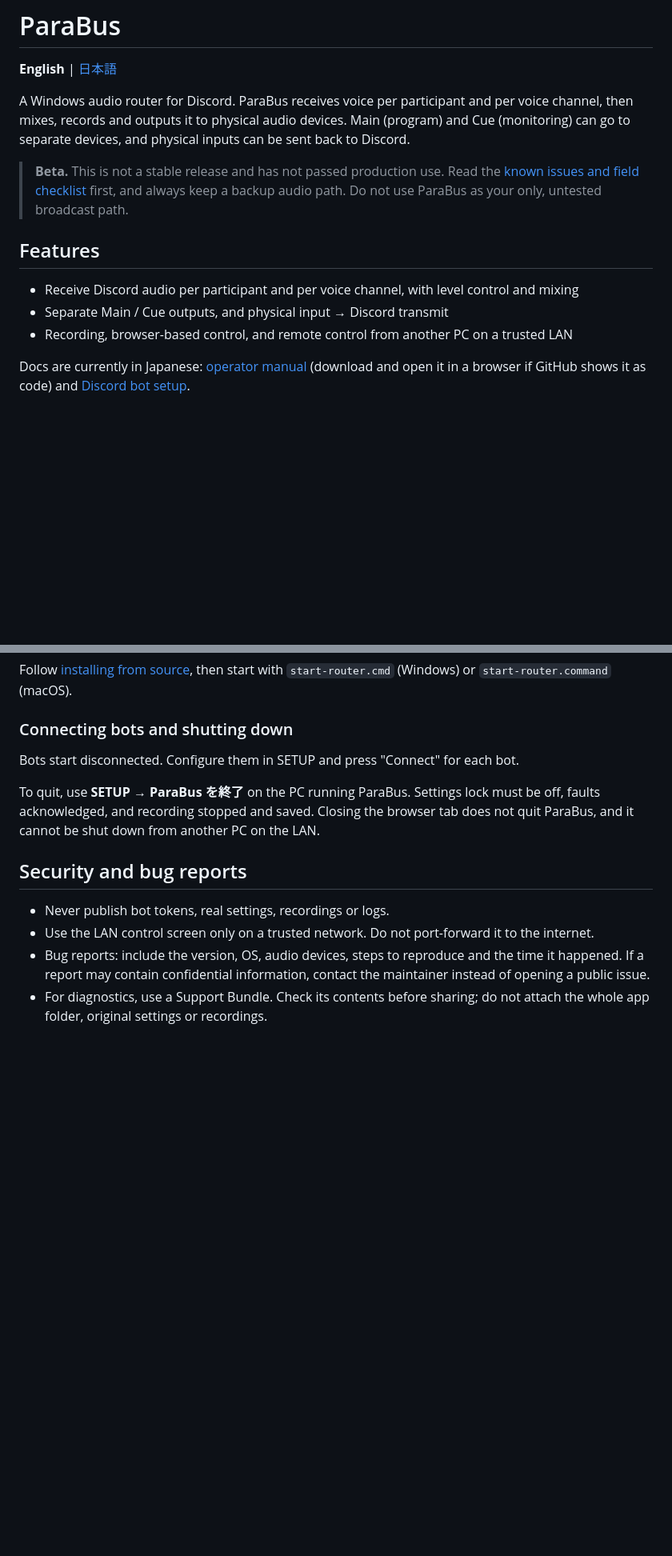
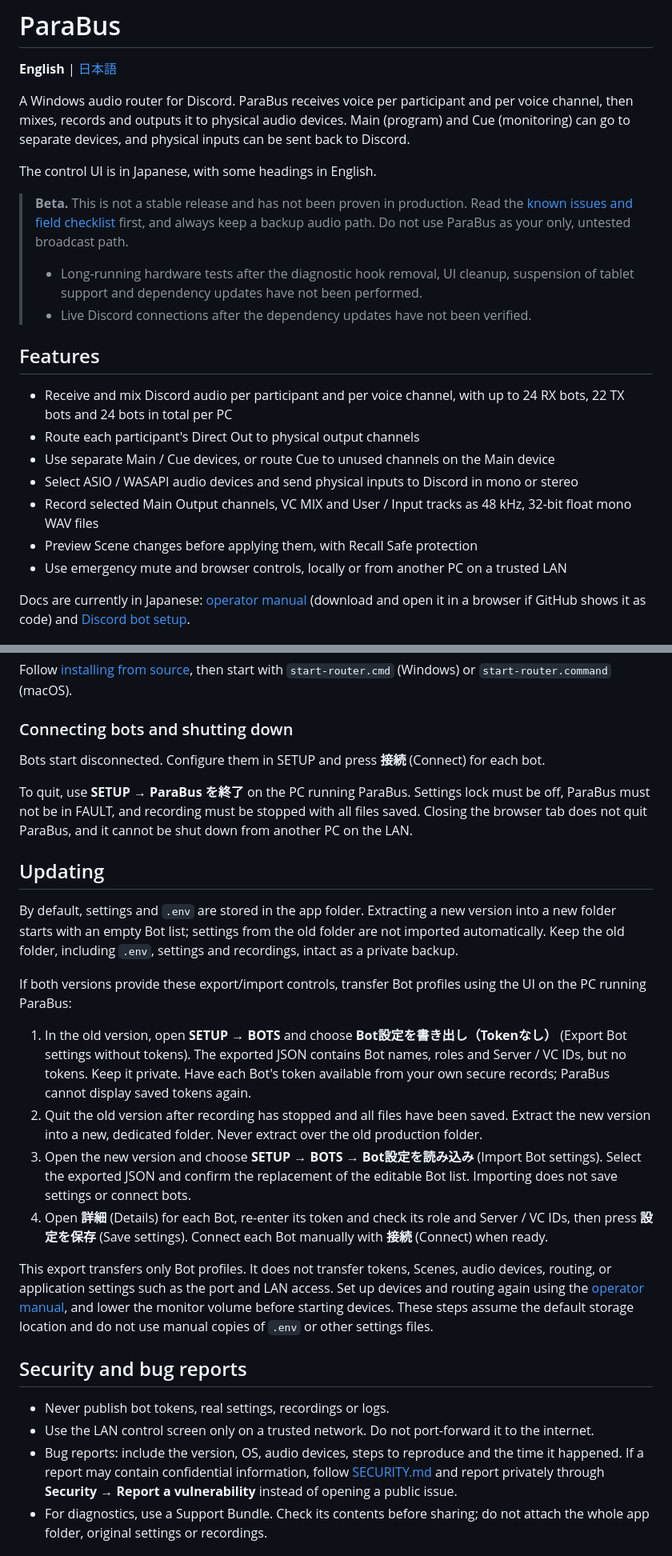
Before and after one commit to adilazkahadiko/ParaBus, a Markdown page: README.md, 2 parts joined by grey strips. Shown at 80% size. Drawn GitHub-style; blank space fills up the shorter version.

Commit message:
Clarify README: Japanese UI, updating, shutdown conditions and reporting

```diff
--- a/README.md
+++ b/README.md
@@ -6,15 +6,24 @@ A Windows audio router for Discord. ParaBus receives voice per participant and p
 then mixes, records and outputs it to physical audio devices.
 Main (program) and Cue (monitoring) can go to separate devices, and physical inputs can be sent back to Discord.
 
-> **Beta.** This is not a stable release and has not passed production use.
+The control UI is in Japanese, with some headings in English.
+
+> **Beta.** This is not a stable release and has not been proven in production.
 > Read the [known issues and field checklist](docs/BETA.txt) first,
 > and always keep a backup audio path. Do not use ParaBus as your only, untested broadcast path.
+>
+> - Long-running hardware tests after the diagnostic hook removal, UI cleanup, suspension of tablet support and dependency updates have not been performed.
+> - Live Discord connections after the dependency updates have not been verified.
 
 ## Features
 
-- Receive Discord audio per participant and per voice channel, with level control and mixing
-- Separate Main / Cue outputs, and physical input → Discord transmit
-- Recording, browser-based control, and remote control from another PC on a trusted LAN
+- Receive and mix Discord audio per participant and per voice channel, with up to 24 RX bots, 22 TX bots and 24 bots in total per PC
+- Route each participant's Direct Out to physical output channels
+- Use separate Main / Cue devices, or route Cue to unused channels on the Main device
+- Select ASIO / WASAPI audio devices and send physical inputs to Discord in mono or stereo
+- Record selected Main Output channels, VC MIX and User / Input tracks as 48 kHz, 32-bit float mono WAV files
+- Preview Scene changes before applying them, with Recall Safe protection
+- Use emergency mute and browser controls, locally or from another PC on a trusted LAN
 
 Docs are currently in Japanese: [operator manual](docs/manual.html) (download and open it in a browser if GitHub shows it as code)
 and [Discord bot setup](docs/DISCORD_RX.md).
@@ -69,18 +78,42 @@ or `start-router.command` (macOS).
 
 ### Connecting bots and shutting down
 
-Bots start disconnected. Configure them in SETUP and press "Connect" for each bot.
+Bots start disconnected. Configure them in SETUP and press **接続** (Connect) for each bot.
 
 To quit, use **SETUP → ParaBus を終了** on the PC running ParaBus. Settings lock must be off,
-faults acknowledged, and recording stopped and saved. Closing the browser tab does not quit ParaBus,
+ParaBus must not be in FAULT, and recording must be stopped with all files saved. Closing the browser tab does not quit ParaBus,
 and it cannot be shut down from another PC on the LAN.
+
+## Updating
+
+By default, settings and `.env` are stored in the app folder. Extracting a new version into a new folder
+starts with an empty Bot list; settings from the old folder are not imported automatically.
+Keep the old folder, including `.env`, settings and recordings, intact as a private backup.
+
+If both versions provide these export/import controls, transfer Bot profiles using the UI on the PC running ParaBus:
+
+1. In the old version, open **SETUP → BOTS** and choose **Bot設定を書き出し（Tokenなし）** (Export Bot settings without tokens).
+   The exported JSON contains Bot names, roles and Server / VC IDs, but no tokens. Keep it private.
+   Have each Bot's token available from your own secure records; ParaBus cannot display saved tokens again.
+2. Quit the old version after recording has stopped and all files have been saved. Extract the new version into a new, dedicated folder.
+   Never extract over the old production folder.
+3. Open the new version and choose **SETUP → BOTS → Bot設定を読み込み** (Import Bot settings).
+   Select the exported JSON and confirm the replacement of the editable Bot list. Importing does not save settings or connect bots.
+4. Open **詳細** (Details) for each Bot, re-enter its token and check its role and Server / VC IDs, then press **設定を保存** (Save settings).
+   Connect each Bot manually with **接続** (Connect) when ready.
+
+This export transfers only Bot profiles. It does not transfer tokens, Scenes, audio devices, routing,
+or application settings such as the port and LAN access. Set up devices and routing again using the
+[operator manual](docs/manual.html), and lower the monitor volume before starting devices.
+These steps assume the default storage location and do not use manual copies of `.env` or other settings files.
 
 ## Security and bug reports
 
 - Never publish bot tokens, real settings, recordings or logs.
 - Use the LAN control screen only on a trusted network. Do not port-forward it to the internet.
 - Bug reports: include the version, OS, audio devices, steps to reproduce and the time it happened.
-  If a report may contain confidential information, contact the maintainer instead of opening a public issue.
+  If a report may contain confidential information, follow [SECURITY.md](SECURITY.md#reporting-a-vulnerability)
+  and report privately through **Security → Report a vulnerability** instead of opening a public issue.
 - For diagnostics, use a Support Bundle. Check its contents before sharing; do not attach the whole app folder,
   original settings or recordings.
 
```
Also changed, not shown: README.ja.md (+39 -8 lines).
